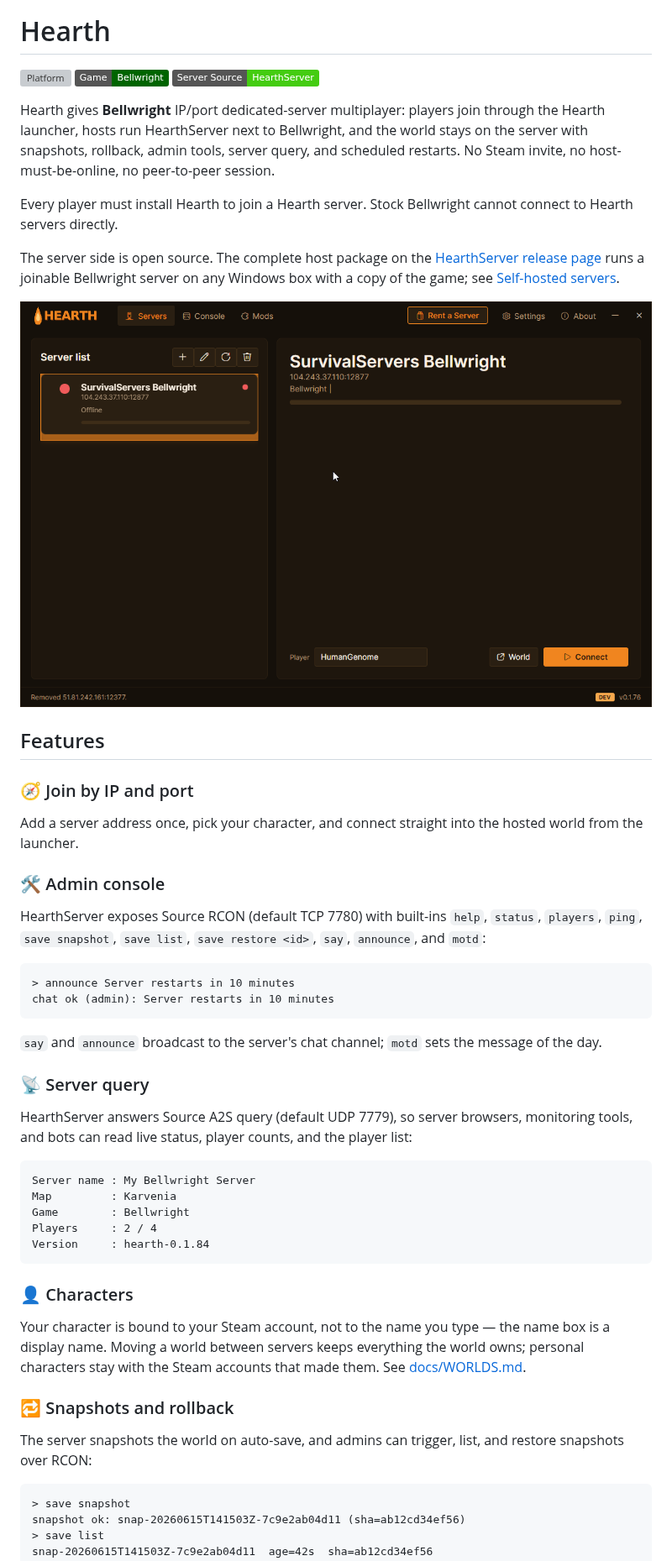
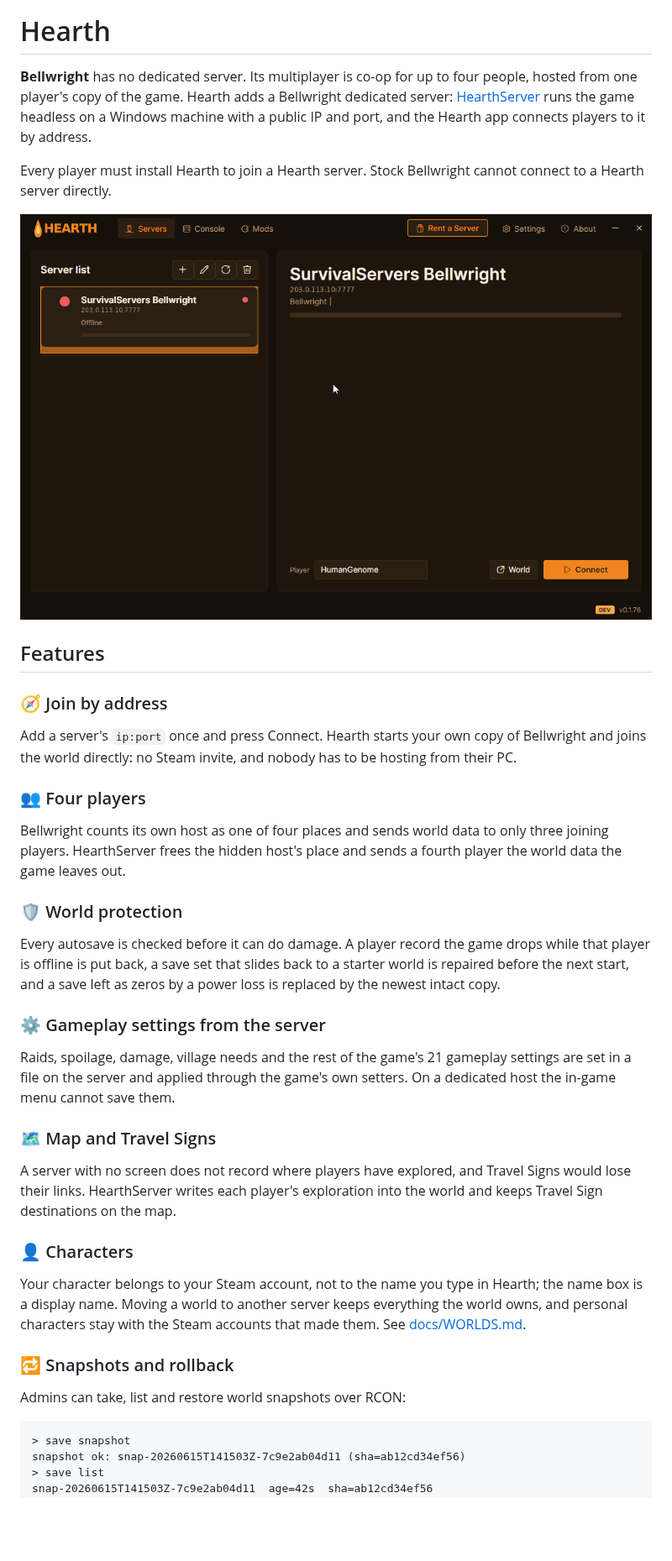
Before and after one commit to humangenome/Hearth, a Markdown page: README.md, the part around one of its changes. Shown at 84% size. Drawn GitHub-style; pictures changed too: docs/img/launcher.png; badges without logos; blank space fills up the shorter version; grey boxes are pictures that could not be loaded.

````diff
--- a/README.md
+++ b/README.md
@@ -5,13 +13,7 @@
 # Hearth
 
-[![Platform](https://img.shields.io/badge/Platform-Windows_10%2F11-blue.svg)](#install)
-[![Game](https://img.shields.io/badge/Game-Bellwright-darkgreen.svg)](https://store.steampowered.com/app/1812450/)
-[![Server Source](https://img.shields.io/badge/Server_Source-HearthServer-brightgreen.svg)](https://github.com/HumanGenome/HearthServer)
+**Bellwright** has no dedicated server. Its multiplayer is co-op for up to four people, hosted from one player's copy of the game. Hearth adds a Bellwright dedicated server: [HearthServer](https://github.com/HumanGenome/HearthServer) runs the game headless on a Windows machine with a public IP and port, and the Hearth app connects players to it by address.
 
-Hearth gives **Bellwright** IP/port dedicated-server multiplayer: players join through the Hearth launcher, hosts run HearthServer next to Bellwright, and the world stays on the server with snapshots, rollback, admin tools, server query, and scheduled restarts. No Steam invite, no host-must-be-online, no peer-to-peer session.
-
-Every player must install Hearth to join a Hearth server. Stock Bellwright cannot connect to Hearth servers directly.
-
-The server side is open source. The complete host package on the [HearthServer release page](https://github.com/HumanGenome/HearthServer/releases/latest) runs a joinable Bellwright server on any Windows box with a copy of the game; see [Self-hosted servers](#self-hosted-servers).
+Every player must install Hearth to join a Hearth server. Stock Bellwright cannot connect to a Hearth server directly.
 
 <p align="center">
@@ -20,35 +22,26 @@ The server side is open source. The complete host package on the [HearthServer r
 
 ## Features
 
-### 🧭 Join by IP and port
-Add a server address once, pick your character, and connect straight into the hosted world from the launcher.
+### 🧭 Join by address
+Add a server's `ip:port` once and press Connect. Hearth starts your own copy of Bellwright and joins the world directly: no Steam invite, and nobody has to be hosting from their PC.
 
-### 🛠 Admin console
-HearthServer exposes Source RCON (default TCP 7780) with built-ins `help`, `status`, `players`, `ping`, `save snapshot`, `save list`, `save restore <id>`, `say`, `announce`, and `motd`:
+### 👥 Four players
+Bellwright counts its own host as one of four places and sends world data to only three joining players. HearthServer frees the hidden host's place and sends a fourth player the world data the game leaves out.
 
-```
-> announce Server restarts in 10 minutes
-chat ok (admin): Server restarts in 10 minutes
-```
+### 🛡 World protection
+Every autosave is checked before it can do damage. A player record the game drops while that player is offline is put back, a save set that slides back to a starter world is repaired before the next start, and a save left as zeros by a power loss is replaced by the newest intact copy.
 
-`say` and `announce` broadcast to the server's chat channel; `motd` sets the message of the day.
+### ⚙️ Gameplay settings from the server
+Raids, spoilage, damage, village needs and the rest of the game's 21 gameplay settings are set in a file on the server and applied through the game's own setters. On a dedicated host the in-game menu cannot save them.
 
-### 📡 Server query
-HearthServer answers Source A2S query (default UDP 7779), so server browsers, monitoring tools, and bots can read live status, player counts, and the player list:
-
-```
-Server name : My Bellwright Server
-Map         : Karvenia
-Game        : Bellwright
-Players     : 2 / 4
-Version     : hearth-0.1.84
-```
+### 🗺 Map and Travel Signs
+A server with no screen does not record where players have explored, and Travel Signs would lose their links. HearthServer writes each player's exploration into the world and keeps Travel Sign destinations on the map.
 
 ### 👤 Characters
-Your character is bound to your Steam account, not to the name you type — the name box is a display name. Moving a world between servers keeps everything the world owns; personal characters stay with the Steam accounts that made them. See [docs/WORLDS.md](docs/WORLDS.md).
+Your character belongs to your Steam account, not to the name you type in Hearth; the name box is a display name. Moving a world to another server keeps everything the world owns, and personal characters stay with the Steam accounts that made them. See [docs/WORLDS.md](docs/WORLDS.md).
 
 ### 🔁 Snapshots and rollback
-The server snapshots the world on auto-save, and admins can trigger, list, and restore snapshots over RCON:
+Admins can take, list and restore world snapshots over RCON:
 
 ```
 > save snapshot
````
Also changed, not shown: other parts of README.md (+54 -38 lines), SECURITY.md (+1 -1 lines), docs/WORLDS.md (+2 -2 lines).
